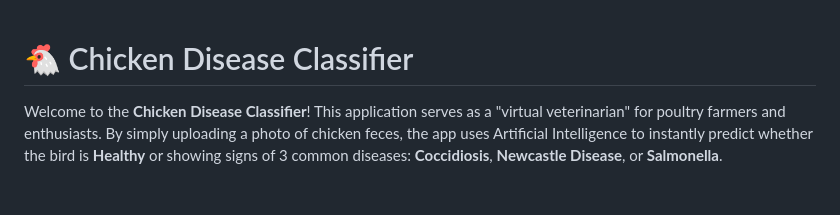
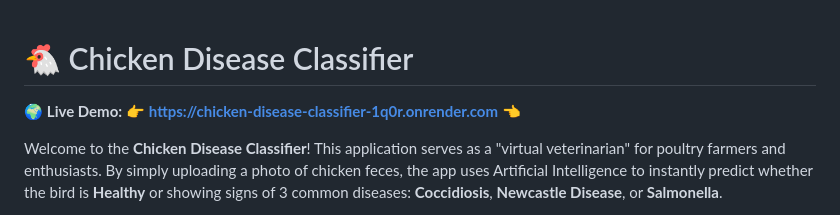
Before and after one commit to sillyfellow21/Chicken-Disease-Classifier, a Markdown page: README.md, the part around the change. Drawn GitHub-style; blank space fills up the shorter version.

Commit message:
docs: Add live Render deployment link to top of README

```diff
--- a/README.md
+++ b/README.md
@@ -1,4 +1,6 @@
 # 🐔 Chicken Disease Classifier
+
+🌍 **Live Demo:** 👉 **[https://chicken-disease-classifier-1q0r.onrender.com](https://chicken-disease-classifier-1q0r.onrender.com)** 👈
 
 Welcome to the **Chicken Disease Classifier**! This application serves as a "virtual veterinarian" for poultry farmers and enthusiasts. By simply uploading a photo of chicken feces, the app uses Artificial Intelligence to instantly predict whether the bird is **Healthy** or showing signs of 3 common diseases: **Coccidiosis**, **Newcastle Disease**, or **Salmonella**.
 
```
